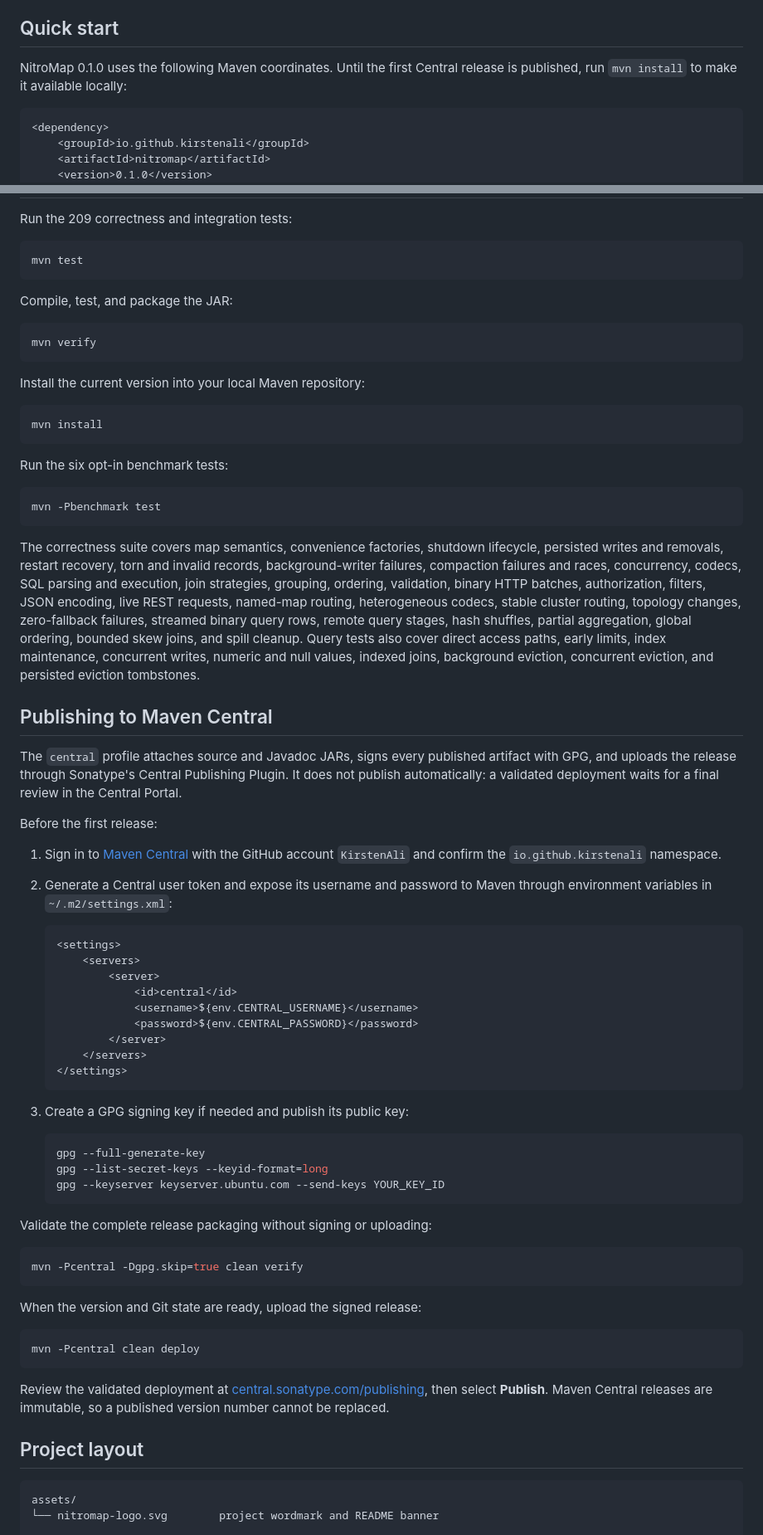
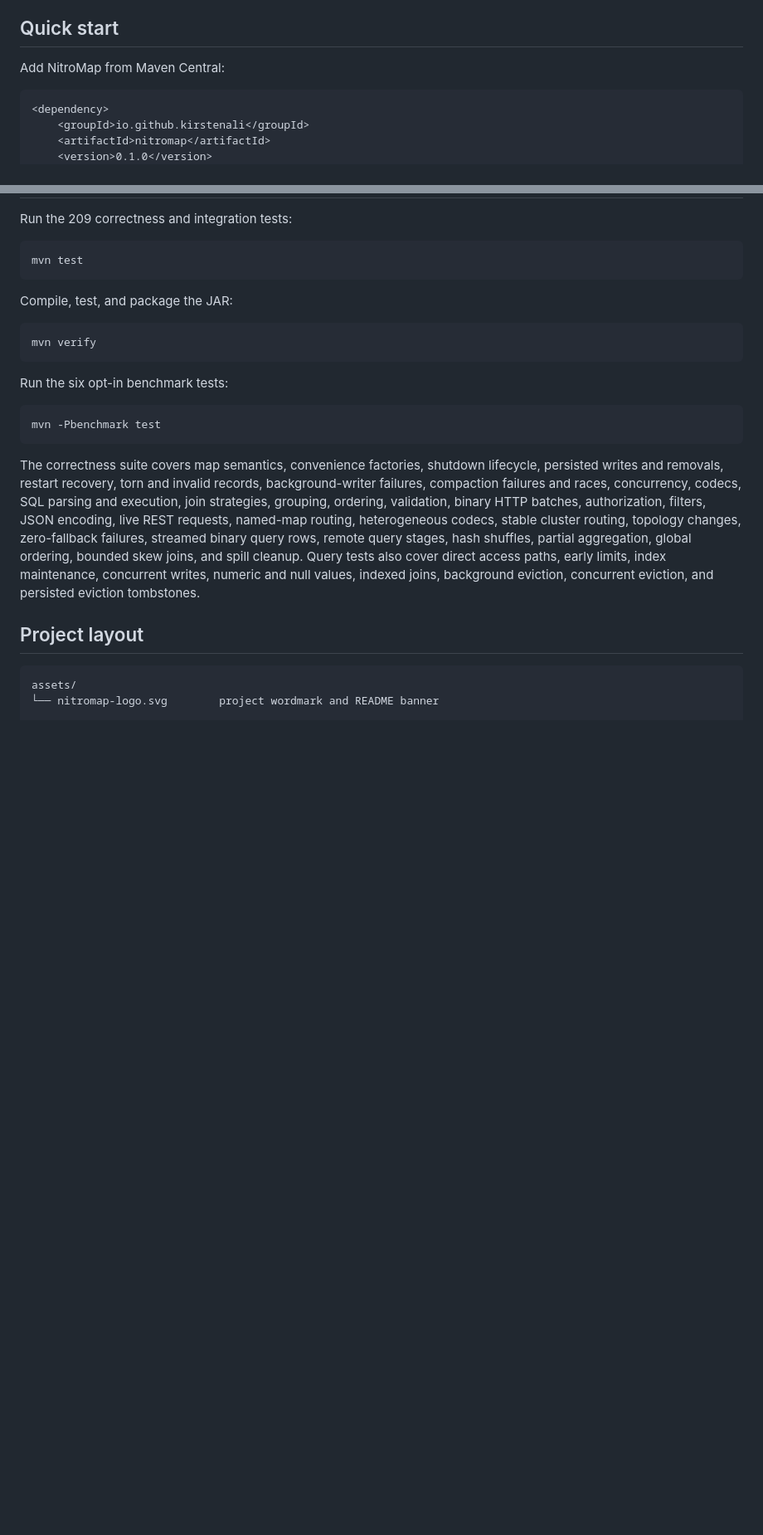
Before and after one commit to KirstenAli/nitromap, a Markdown page: README.md, 2 parts joined by grey strips. Shown at 83% size. GitHub-like rendering; blank space fills up the shorter version.

Commit message:
docs: simplify Maven Central usage

````diff
--- a/README.md
+++ b/README.md
@@ -170,8 +169,7 @@ every write.
 
 ## Quick start
 
-NitroMap 0.1.0 uses the following Maven coordinates. Until the first Central
-release is published, run `mvn install` to make it available locally:
+Add NitroMap from Maven Central:
 
 ```xml
 <dependency>
@@ -826,12 +824,6 @@ Compile, test, and package the JAR:
 mvn verify
 ```
 
-Install the current version into your local Maven repository:
-
-```shell
-mvn install
-```
-
 Run the six opt-in benchmark tests:
 
 ```shell
@@ -850,57 +842,6 @@ bounded skew joins, and spill cleanup. Query tests also cover direct access
 paths, early limits, index maintenance, concurrent writes, numeric and null
 values, indexed joins, background eviction, concurrent eviction, and persisted
 eviction tombstones.
-
-## Publishing to Maven Central
-
-The `central` profile attaches source and Javadoc JARs, signs every published
-artifact with GPG, and uploads the release through Sonatype's Central Publishing
-Plugin. It does not publish automatically: a validated deployment waits for a
-final review in the Central Portal.
-
-Before the first release:
-
-1. Sign in to [Maven Central](https://central.sonatype.com/) with the GitHub
-   account `KirstenAli` and confirm the `io.github.kirstenali` namespace.
-2. Generate a Central user token and expose its username and password to Maven
-   through environment variables in `~/.m2/settings.xml`:
-
-   ```xml
-   <settings>
-       <servers>
-           <server>
-               <id>central</id>
-               <username>${env.CENTRAL_USERNAME}</username>
-               <password>${env.CENTRAL_PASSWORD}</password>
-           </server>
-       </servers>
-   </settings>
-   ```
-
-3. Create a GPG signing key if needed and publish its public key:
-
-   ```shell
-   gpg --full-generate-key
-   gpg --list-secret-keys --keyid-format=long
-   gpg --keyserver keyserver.ubuntu.com --send-keys YOUR_KEY_ID
-   ```
-
-Validate the complete release packaging without signing or uploading:
-
-```shell
-mvn -Pcentral -Dgpg.skip=true clean verify
-```
-
-When the version and Git state are ready, upload the signed release:
-
-```shell
-mvn -Pcentral clean deploy
-```
-
-Review the validated deployment at
-[central.sonatype.com/publishing](https://central.sonatype.com/publishing), then
-select **Publish**. Maven Central releases are immutable, so a published version
-number cannot be replaced.
 
 ## Project layout
 
````
Also changed, not shown: other parts of README.md (+0 -1 lines).
